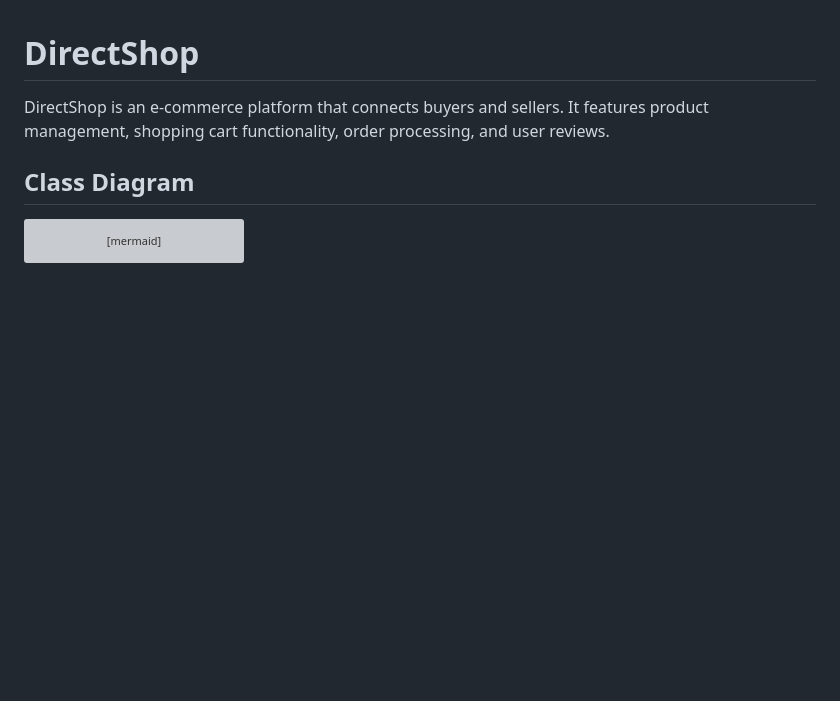
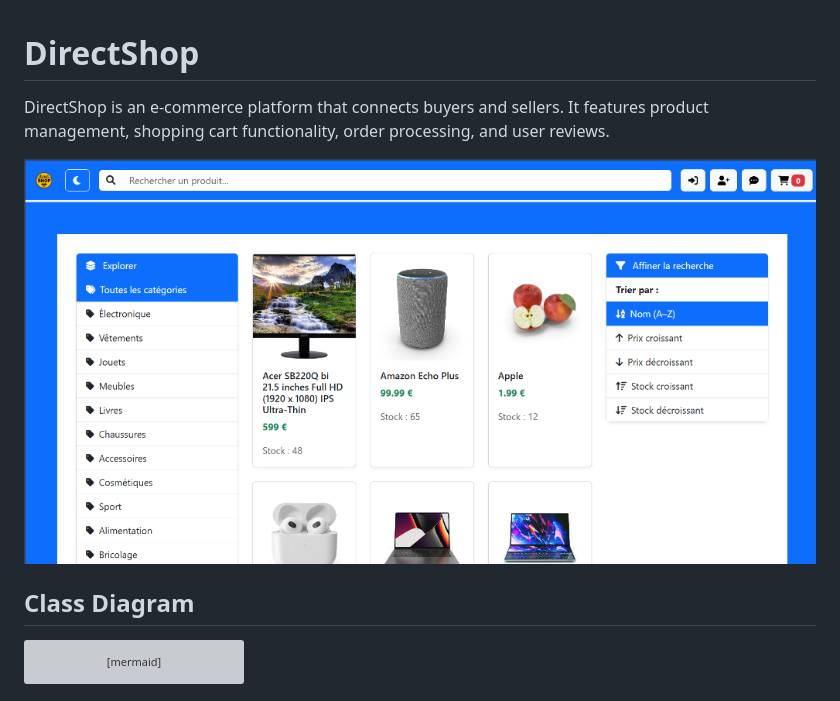
Before and after one commit to SoufianeMajd/DirectShop, a Markdown page: README.md, the part around the change. Rendered like a GitHub page; pictures changed too: static/images/screenshot.png (added); blank space fills up the shorter version; grey boxes are pictures that could not be loaded.

Commit message:
Add screenshot to README

```diff
--- a/README.md
+++ b/README.md
@@ -1,6 +1,8 @@
 # DirectShop
 
 DirectShop is an e-commerce platform that connects buyers and sellers. It features product management, shopping cart functionality, order processing, and user reviews.
+
+![DirectShop Screenshot](static/images/screenshot.png)
 
 ## Class Diagram
 
```
